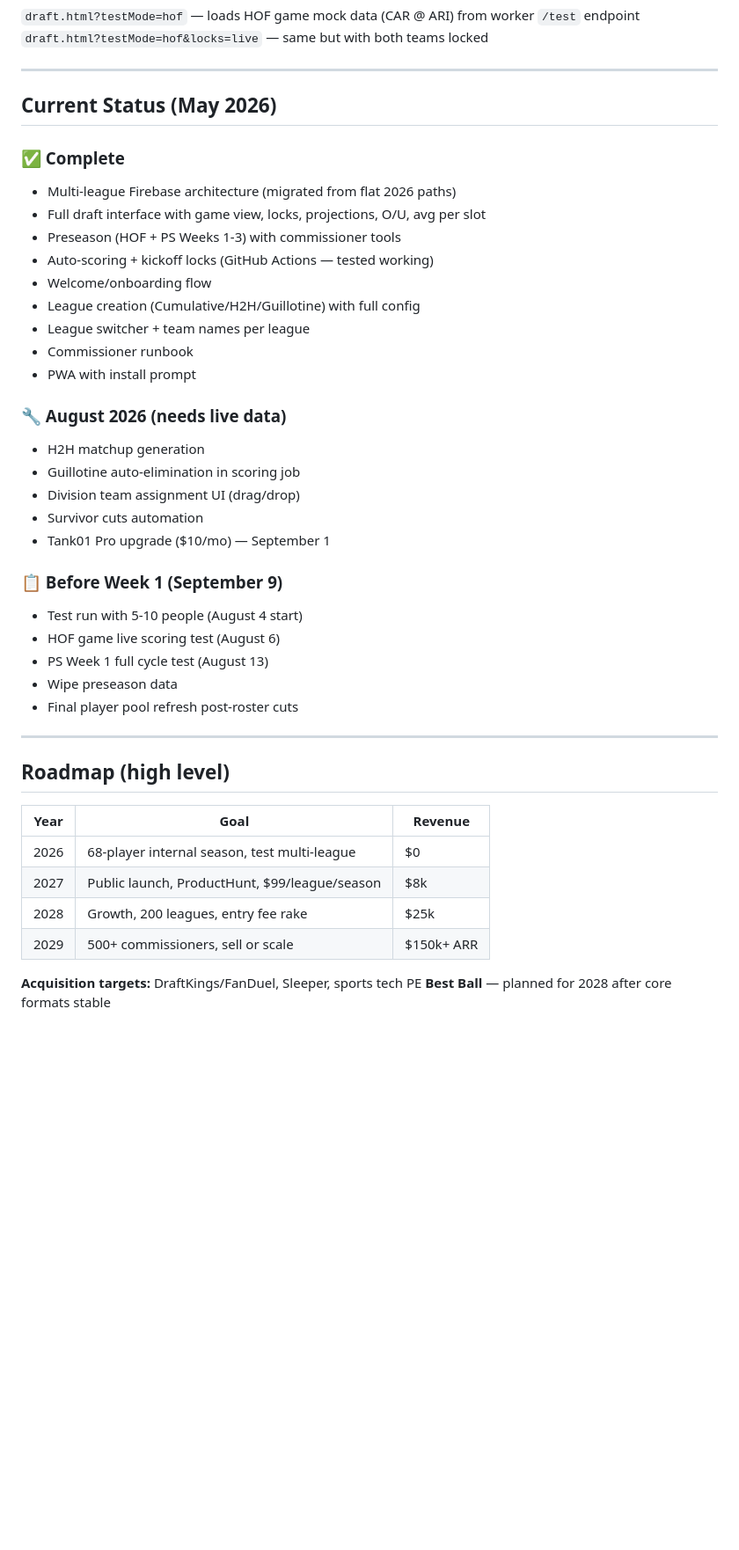
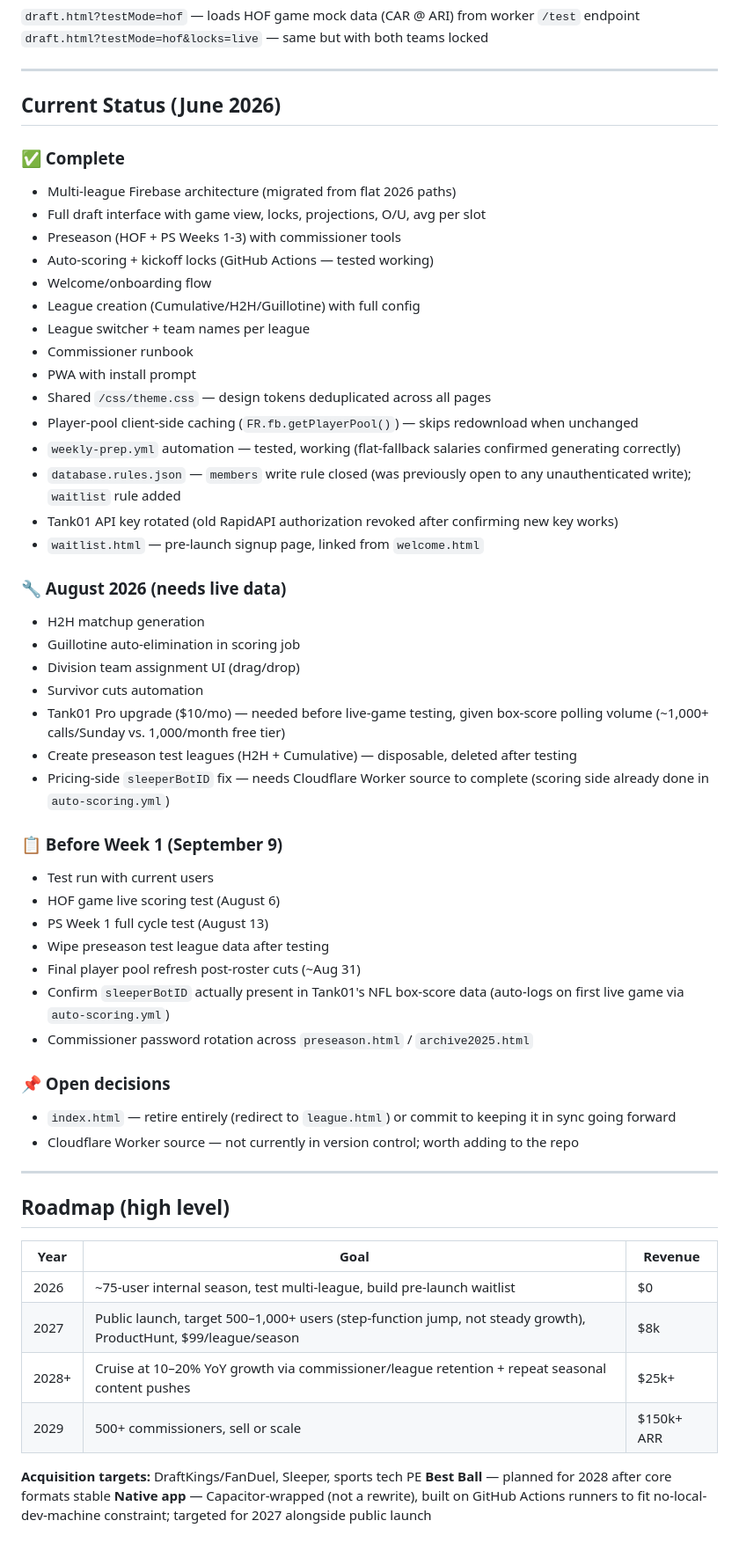
Before and after one commit to mtriedel-fr/fantasy-refresh, a Markdown page: FR_CONTEXT.md, the part around one of its changes. Shown at 88% size. Drawn GitHub-style; blank space fills up the shorter version.

```diff
--- a/FR_CONTEXT.md
+++ b/FR_CONTEXT.md
@@ -216,7 +230,7 @@ var CAP_PER_PLAYER = 6667;  // $60k / 9 players
 
 ---
 
-## Current Status (May 2026)
+## Current Status (June 2026)
 
 ### ✅ Complete
 - Multi-league Firebase architecture (migrated from flat 2026 paths)
@@ -228,20 +242,34 @@ var CAP_PER_PLAYER = 6667;  // $60k / 9 players
 - League switcher + team names per league
 - Commissioner runbook
 - PWA with install prompt
+- Shared `/css/theme.css` — design tokens deduplicated across all pages
+- Player-pool client-side caching (`FR.fb.getPlayerPool()`) — skips redownload when unchanged
+- `weekly-prep.yml` automation — tested, working (flat-fallback salaries confirmed generating correctly)
+- `database.rules.json` — `members` write rule closed (was previously open to any unauthenticated write); `waitlist` rule added
+- Tank01 API key rotated (old RapidAPI authorization revoked after confirming new key works)
+- `waitlist.html` — pre-launch signup page, linked from `welcome.html`
 
 ### 🔧 August 2026 (needs live data)
 - H2H matchup generation
 - Guillotine auto-elimination in scoring job
 - Division team assignment UI (drag/drop)
 - Survivor cuts automation
-- Tank01 Pro upgrade ($10/mo) — September 1
+- Tank01 Pro upgrade ($10/mo) — needed before live-game testing, given box-score polling volume (~1,000+ calls/Sunday vs. 1,000/month free tier)
+- Create preseason test leagues (H2H + Cumulative) — disposable, deleted after testing
+- Pricing-side `sleeperBotID` fix — needs Cloudflare Worker source to complete (scoring side already done in `auto-scoring.yml`)
 
 ### 📋 Before Week 1 (September 9)
-- Test run with 5-10 people (August 4 start)
+- Test run with current users
 - HOF game live scoring test (August 6)
 - PS Week 1 full cycle test (August 13)
-- Wipe preseason data
-- Final player pool refresh post-roster cuts
+- Wipe preseason test league data after testing
+- Final player pool refresh post-roster cuts (~Aug 31)
+- Confirm `sleeperBotID` actually present in Tank01's NFL box-score data (auto-logs on first live game via `auto-scoring.yml`)
+- Commissioner password rotation across `preseason.html` / `archive2025.html`
+
+### 📌 Open decisions
+- `index.html` — retire entirely (redirect to `league.html`) or commit to keeping it in sync going forward
+- Cloudflare Worker source — not currently in version control; worth adding to the repo
 
 ---
 
@@ -249,10 +277,11 @@ var CAP_PER_PLAYER = 6667;  // $60k / 9 players
 
 | Year | Goal | Revenue |
 |---|---|---|
-| 2026 | 68-player internal season, test multi-league | $0 |
-| 2027 | Public launch, ProductHunt, $99/league/season | $8k |
-| 2028 | Growth, 200 leagues, entry fee rake | $25k |
+| 2026 | ~75-user internal season, test multi-league, build pre-launch waitlist | $0 |
+| 2027 | Public launch, target 500–1,000+ users (step-function jump, not steady growth), ProductHunt, $99/league/season | $8k |
+| 2028+ | Cruise at 10–20% YoY growth via commissioner/league retention + repeat seasonal content pushes | $25k+ |
 | 2029 | 500+ commissioners, sell or scale | $150k+ ARR |
 
 **Acquisition targets:** DraftKings/FanDuel, Sleeper, sports tech PE
 **Best Ball** — planned for 2028 after core formats stable
+**Native app** — Capacitor-wrapped (not a rewrite), built on GitHub Actions runners to fit no-local-dev-machine constraint; targeted for 2027 alongside public launch
```
Also changed, not shown: other parts of FR_CONTEXT.md (+37 -23 lines).
